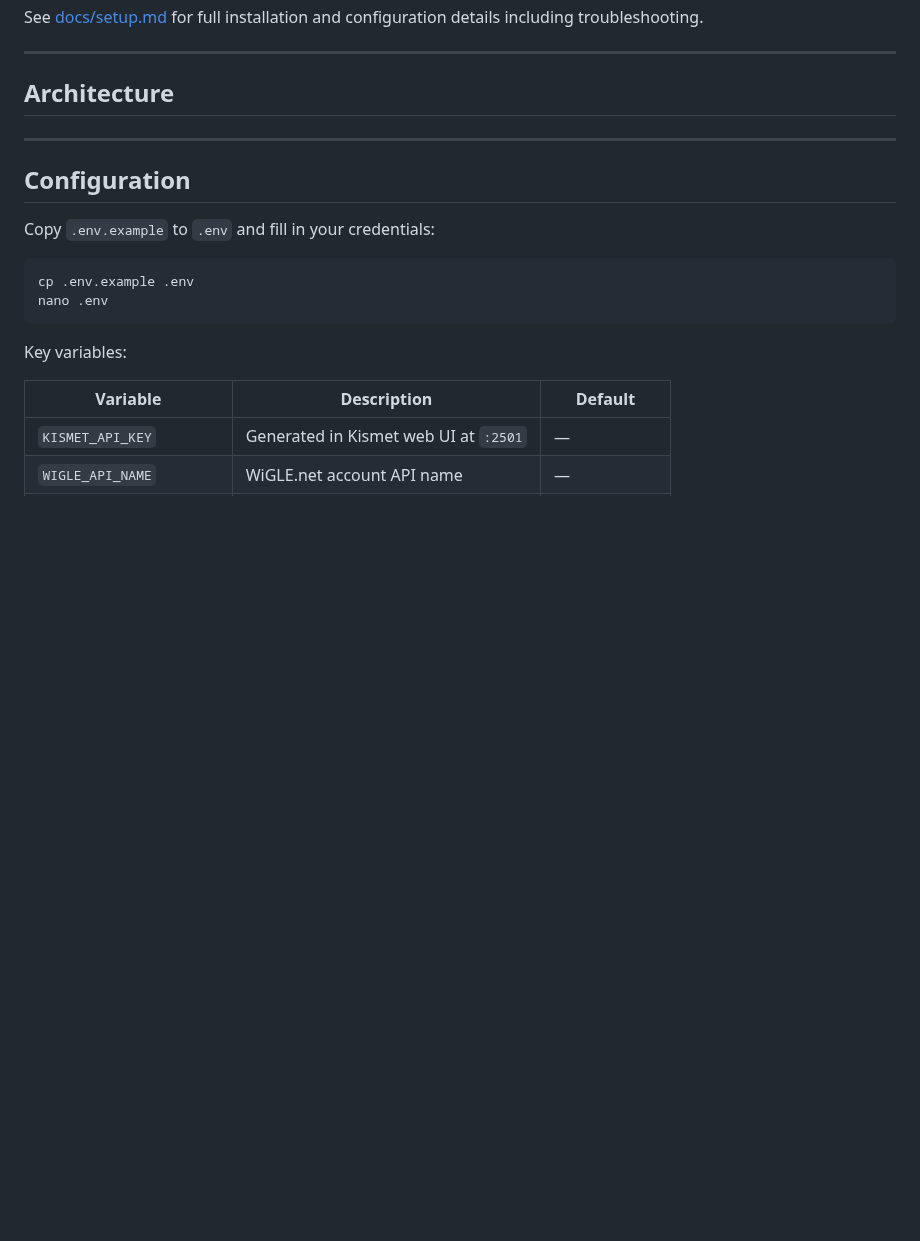
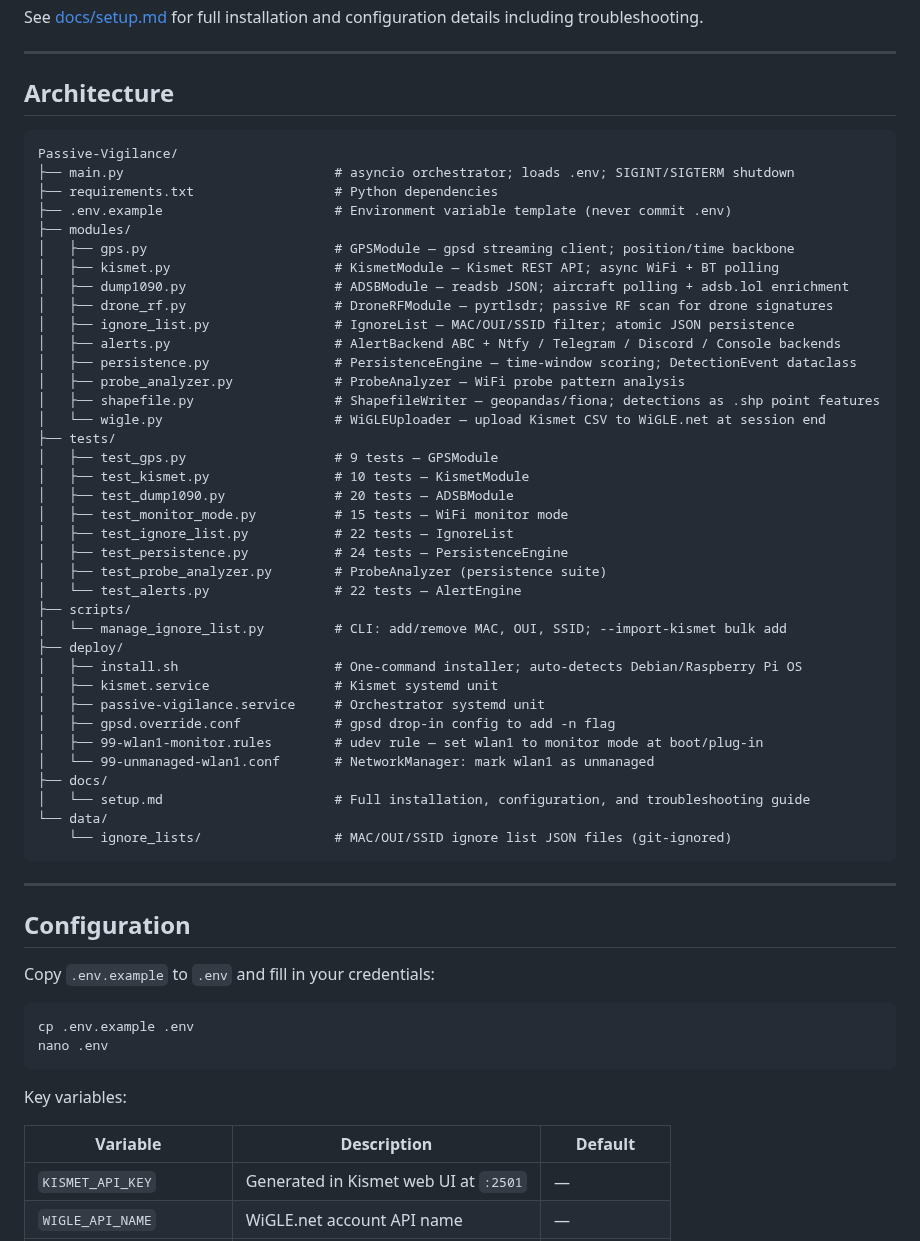
Before and after one commit to Isthistak3n/Passive-Vigilance, a Markdown page: README.md, the part around one of its changes. GitHub-like rendering; blank space fills up the shorter version.

Commit message:
fix(readme): correct Mermaid fencing, restore architecture section
Co-Authored-By: Claude Sonnet 4.6 <noreply@anthropic.com>

````diff
--- a/README.md
+++ b/README.md
@@ -182,6 +174,46 @@ configuration details including troubleshooting.
 ---
 
 ## Architecture
+
+```
+Passive-Vigilance/
+├── main.py                           # asyncio orchestrator; loads .env; SIGINT/SIGTERM shutdown
+├── requirements.txt                  # Python dependencies
+├── .env.example                      # Environment variable template (never commit .env)
+├── modules/
+│   ├── gps.py                        # GPSModule — gpsd streaming client; position/time backbone
+│   ├── kismet.py                     # KismetModule — Kismet REST API; async WiFi + BT polling
+│   ├── dump1090.py                   # ADSBModule — readsb JSON; aircraft polling + adsb.lol enrichment
+│   ├── drone_rf.py                   # DroneRFModule — pyrtlsdr; passive RF scan for drone signatures
+│   ├── ignore_list.py                # IgnoreList — MAC/OUI/SSID filter; atomic JSON persistence
+│   ├── alerts.py                     # AlertBackend ABC + Ntfy / Telegram / Discord / Console backends
+│   ├── persistence.py                # PersistenceEngine — time-window scoring; DetectionEvent dataclass
+│   ├── probe_analyzer.py             # ProbeAnalyzer — WiFi probe pattern analysis
+│   ├── shapefile.py                  # ShapefileWriter — geopandas/fiona; detections as .shp point features
+│   └── wigle.py                      # WiGLEUploader — upload Kismet CSV to WiGLE.net at session end
+├── tests/
+│   ├── test_gps.py                   # 9 tests — GPSModule
+│   ├── test_kismet.py                # 10 tests — KismetModule
+│   ├── test_dump1090.py              # 20 tests — ADSBModule
+│   ├── test_monitor_mode.py          # 15 tests — WiFi monitor mode
+│   ├── test_ignore_list.py           # 22 tests — IgnoreList
+│   ├── test_persistence.py           # 24 tests — PersistenceEngine
+│   ├── test_probe_analyzer.py        # ProbeAnalyzer (persistence suite)
+│   └── test_alerts.py                # 22 tests — AlertEngine
+├── scripts/
+│   └── manage_ignore_list.py         # CLI: add/remove MAC, OUI, SSID; --import-kismet bulk add
+├── deploy/
+│   ├── install.sh                    # One-command installer; auto-detects Debian/Raspberry Pi OS
+│   ├── kismet.service                # Kismet systemd unit
+│   ├── passive-vigilance.service     # Orchestrator systemd unit
+│   ├── gpsd.override.conf            # gpsd drop-in config to add -n flag
+│   ├── 99-wlan1-monitor.rules        # udev rule — set wlan1 to monitor mode at boot/plug-in
+│   └── 99-unmanaged-wlan1.conf       # NetworkManager: mark wlan1 as unmanaged
+├── docs/
+│   └── setup.md                      # Full installation, configuration, and troubleshooting guide
+└── data/
+    └── ignore_lists/                 # MAC/OUI/SSID ignore list JSON files (git-ignored)
+```
 
 ---
 
````
Also changed, not shown: other parts of README.md (+0 -8 lines).
